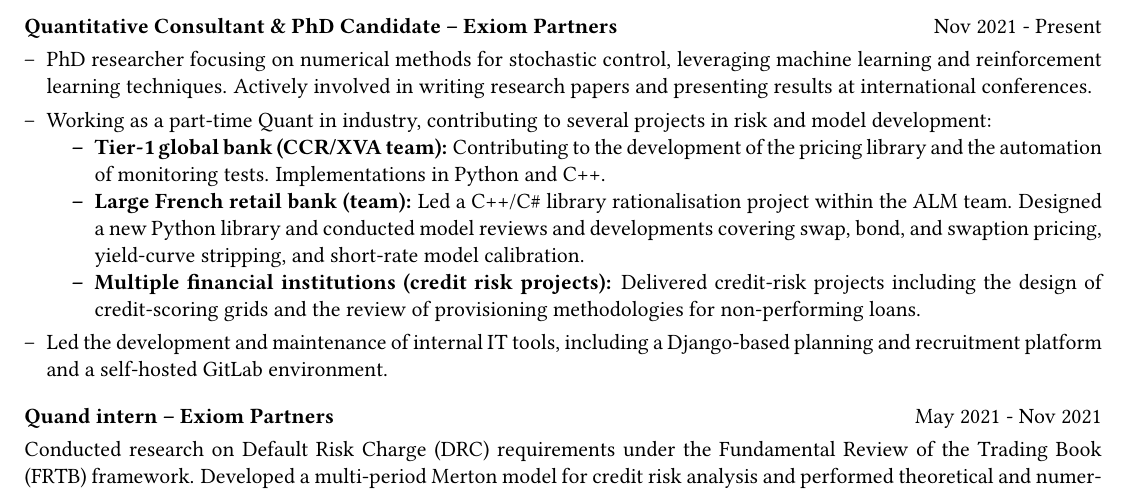
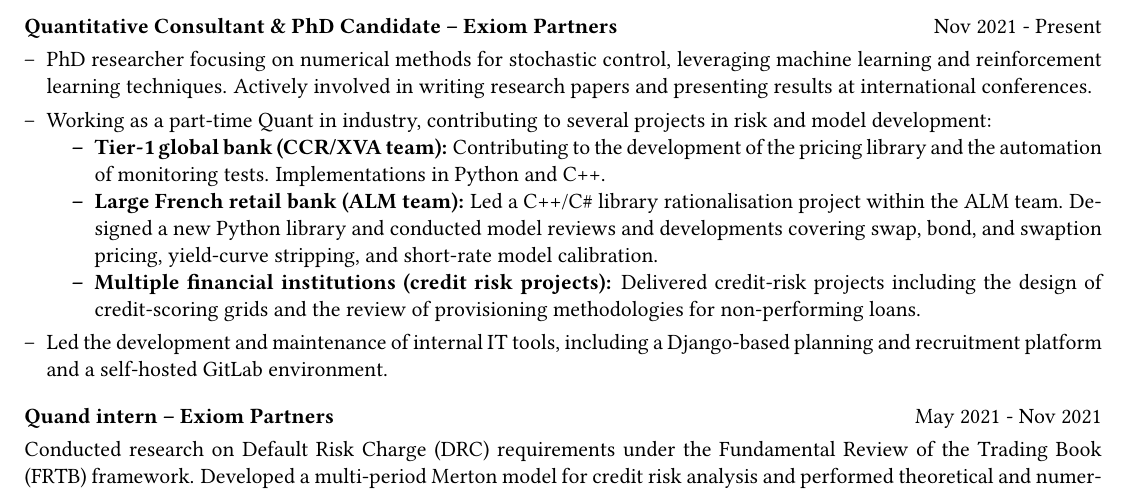
Before and after one commit to apolain/MyResume, a LaTeX CV (cv.tex): part of the page, cut so that both start at the same text. Compiled offline with pdfLaTeX.

Commit message:
push pdf

```diff
--- a/cv.tex
+++ b/cv.tex
@@ -108,7 +108,7 @@
 	\item Working as a part-time Quant in industry, contributing to several projects in risk and model development:
 		\begin{itemize}
 			\item \textbf{Tier-1 global bank (CCR/XVA team):} Contributing to the development of the pricing library and the automation of monitoring tests. Implementations in Python and C++.
-			\item \textbf{Large French retail bank (team):} Led a C++/C\# library rationalisation project within the ALM team. Designed a new Python library and conducted model reviews and developments covering swap, bond, and swaption pricing, yield-curve stripping, and short-rate model calibration.
+			\item \textbf{Large French retail bank (ALM team):} Led a C++/C\# library rationalisation project within the ALM team. Designed a new Python library and conducted model reviews and developments covering swap, bond, and swaption pricing, yield-curve stripping, and short-rate model calibration.
 			\item \textbf{Multiple financial institutions (credit risk projects):} Delivered credit-risk projects including the design of credit-scoring grids and the review of provisioning methodologies for non-performing loans.
 		\end{itemize}
 	\item Led the development and maintenance of internal IT tools, including a Django-based planning and recruitment platform and a self-hosted GitLab environment.
```
Also changed, not shown: cv.pdf.
